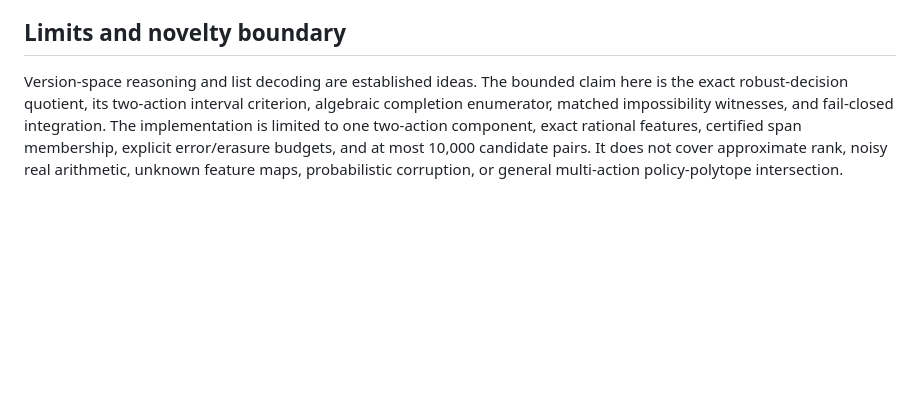
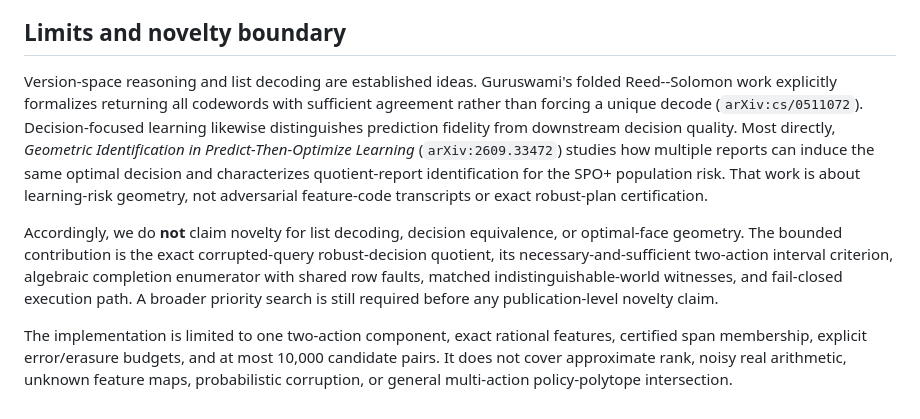
Before and after one commit to sushxnthd/theorica, a Markdown page: docs/DECISION_IDENTIFIABLE_LIST_DECODING_RESULT.md, the part around the change. GitHub-like rendering; blank space fills up the shorter version.

Commit message:
docs: bound decision-identification novelty

```diff
--- a/docs/DECISION_IDENTIFIABLE_LIST_DECODING_RESULT.md
+++ b/docs/DECISION_IDENTIFIABLE_LIST_DECODING_RESULT.md
@@ -73,10 +73,25 @@ whose values differ or whose optimal policies do not overlap.
 
 ## Limits and novelty boundary
 
-Version-space reasoning and list decoding are established ideas. The bounded
-claim here is the exact robust-decision quotient, its two-action interval
-criterion, algebraic completion enumerator, matched impossibility witnesses, and
-fail-closed integration. The implementation is limited to one two-action
+Version-space reasoning and list decoding are established ideas. Guruswami's
+folded Reed--Solomon work explicitly formalizes returning all codewords with
+sufficient agreement rather than forcing a unique decode
+(`arXiv:cs/0511072`). Decision-focused learning likewise distinguishes
+prediction fidelity from downstream decision quality. Most directly,
+*Geometric Identification in Predict-Then-Optimize Learning*
+(`arXiv:2609.33472`) studies how multiple reports can induce the same optimal
+decision and characterizes quotient-report identification for the SPO+ population
+risk. That work is about learning-risk geometry, not adversarial feature-code
+transcripts or exact robust-plan certification.
+
+Accordingly, we do **not** claim novelty for list decoding, decision equivalence,
+or optimal-face geometry. The bounded contribution is the exact corrupted-query
+robust-decision quotient, its necessary-and-sufficient two-action interval
+criterion, algebraic completion enumerator with shared row faults, matched
+indistinguishable-world witnesses, and fail-closed execution path. A broader
+priority search is still required before any publication-level novelty claim.
+
+The implementation is limited to one two-action
 component, exact rational features, certified span membership, explicit
 error/erasure budgets, and at most 10,000 candidate pairs. It does not cover
 approximate rank, noisy real arithmetic, unknown feature maps, probabilistic
```
